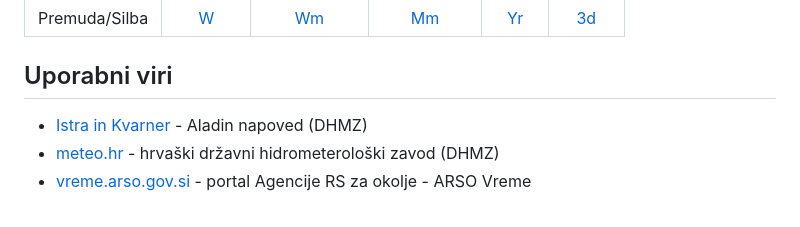
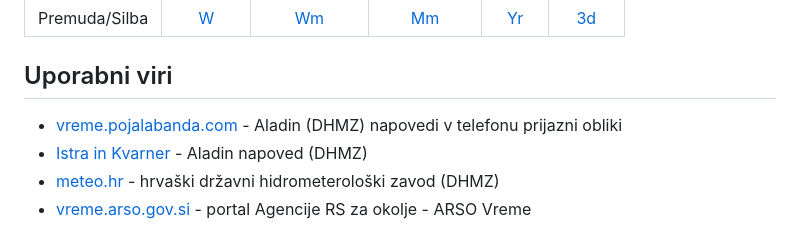
Before and after one commit to pbjadranje/web, a Markdown page: src/vreme.md, the part around the change. GitHub-like rendering.

Commit message:
Add vreme.pojalabanda.com

```diff
--- a/src/vreme.md
+++ b/src/vreme.md
@@ -19,6 +19,7 @@ Vreme je ključno za izvedbo Predbožičnega jadranja. Zato že pripravljani odb
 | Premuda/Silba  | [W](https://www.windy.com/44.343/14.600?44.118,14.599,9) | [Wm](https://www.windy.com/multimodel/44.343/14.600?44.118,14.599,9) | [Mm](https://www.meteoblue.com/en/weather/forecast/multimodel/otok-premuda_croatia_3186235) | [Yr](https://www.yr.no/en/forecast/graph/2-3192521/Croatia/County%20of%20Zadar/Town%20of%20Zadar/Premuda) | [3d](https://meteo.hr/prognoze.php?Code=Silba&id=prognoza&section=prognoze_model&param=3d) |
 
 ## Uporabni viri
+ * [vreme.pojalabanda.com](https://vreme.pojalabanda.com/) - Aladin (DHMZ) napovedi v telefonu prijazni obliki
  * [Istra in Kvarner](https://meteo.hr/prognoze.php?section=prognoze_model&param=prog_nauticari&el=sj_jadran) - Aladin napoved (DHMZ)
  * [meteo.hr](https://meteo.hr/) - hrvaški državni hidrometerološki zavod (DHMZ)
  * [vreme.arso.gov.si](https://vreme.arso.gov.si/) - portal Agencije RS za okolje - ARSO Vreme
```
